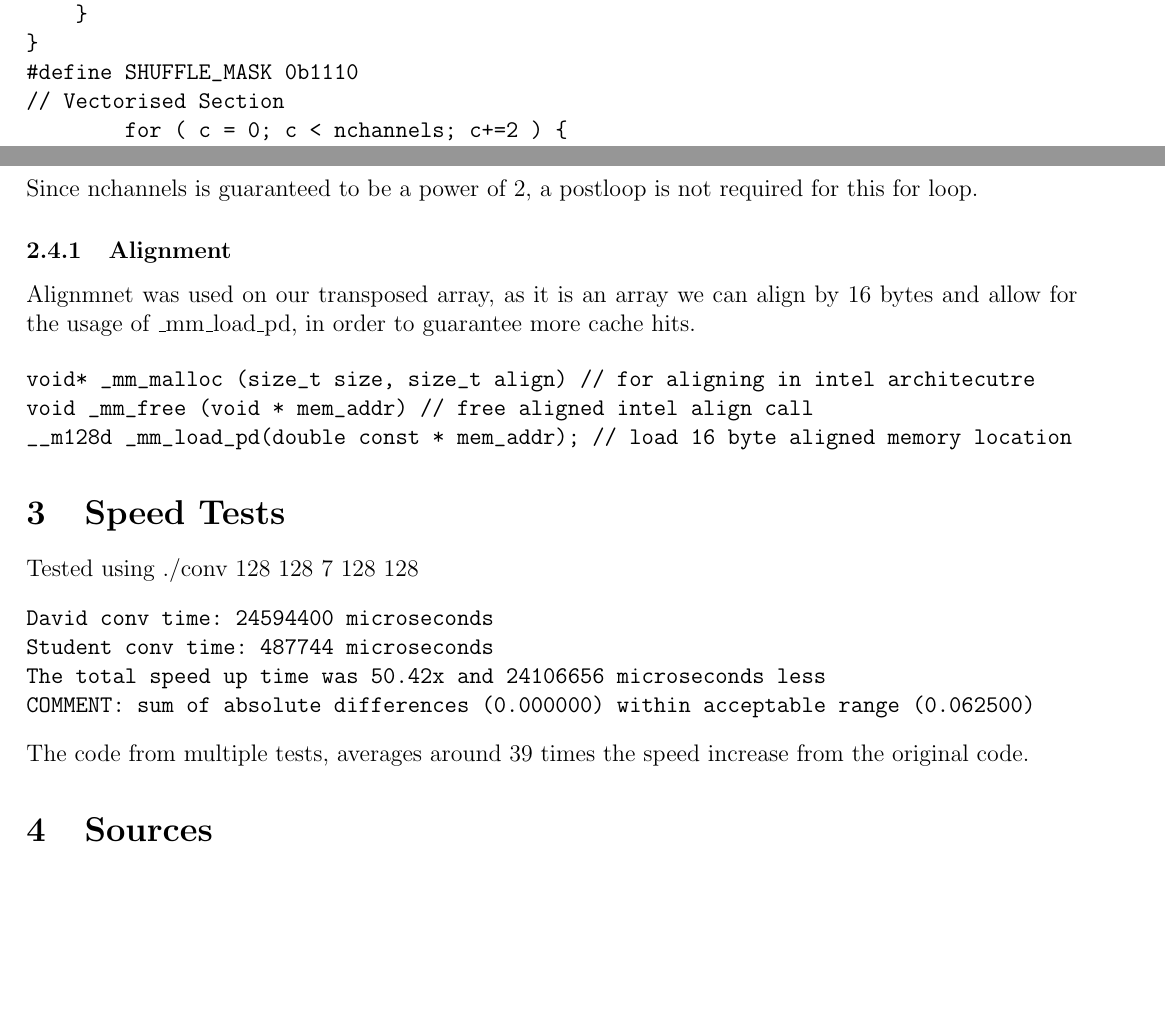
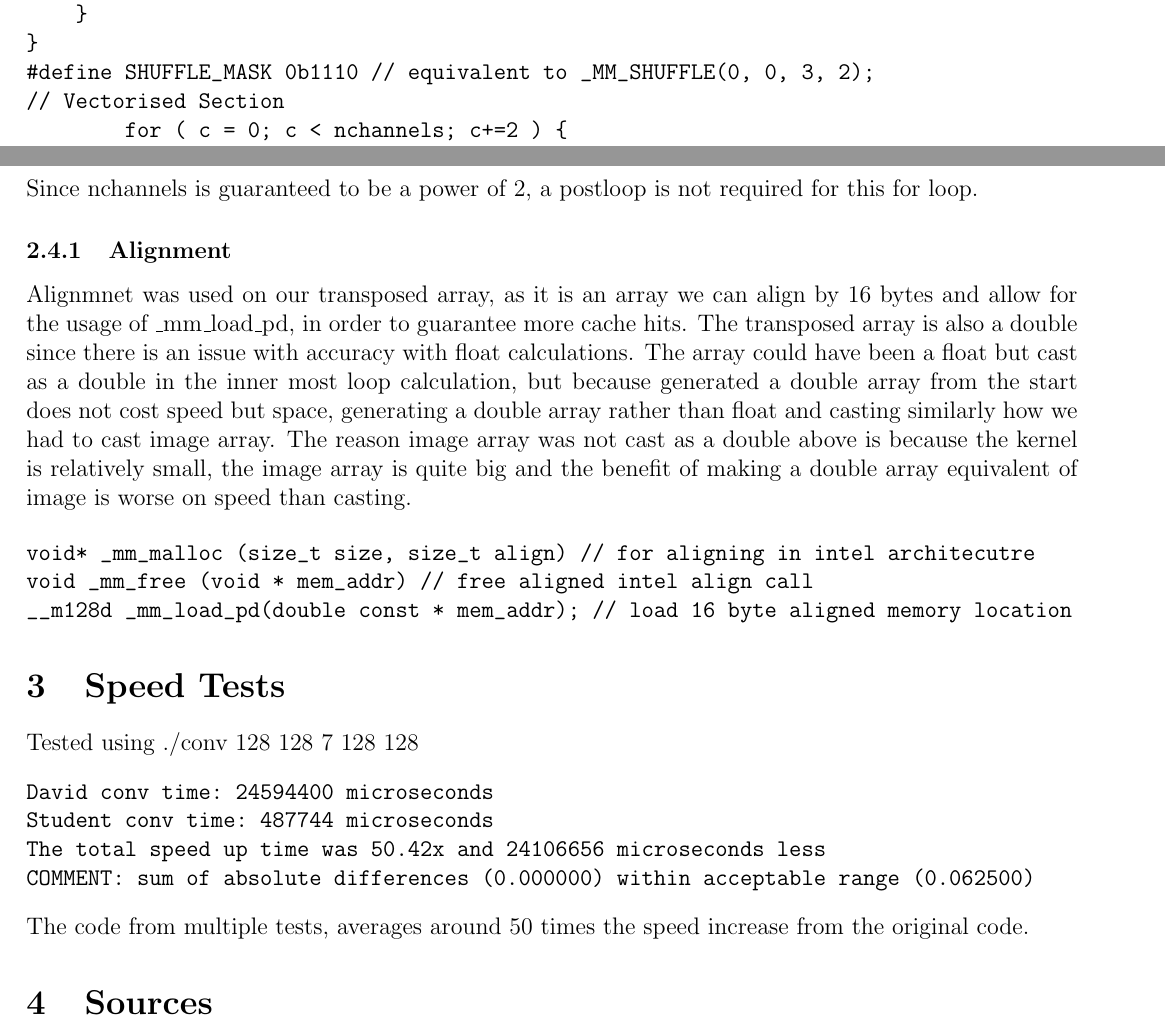
Before and after one commit to alexandersep/Parallel-Multi-Kernel-Convolution, a LaTeX document (tex/documentation.tex): two parts of pages 3 and 4 of 4, joined at a grey line, cut so that both start at the same text, the shorter picture padded with empty space. Compiled offline with pdfLaTeX; a LaTeX package or settings file that is missing is left out.

Commit message:
Added comments, rewritten certain parts same logic, edited documentation

```diff
--- a/tex/documentation.tex
+++ b/tex/documentation.tex
@@ -15,7 +15,7 @@
     linktoc=all,     %set to all if you want both sections and subsections linked
 }
 
-\title{CSU33014 Lab 2: Parallel Multichannel Multikernel Convolution}
+\title{CSU33014 Assignment 2: Parallel Multichannel Multikernel Convolution}
 \author{Alexander Sepelenco 20335014, Niall Sauvage 20334203\\
   \small{Trinity College Dublin}
 }
@@ -125,7 +126,7 @@ for(int n = 0; n < (nkernels*nchannels*kernel_order); n++){
             (double) kernel[kernel_total_offset_precalc + y];
     }
 }
-#define SHUFFLE_MASK 0b1110
+#define SHUFFLE_MASK 0b1110 // equivalent to _MM_SHUFFLE(0, 0, 3, 2);
 // Vectorised Section
         for ( c = 0; c < nchannels; c+=2 ) {
             // t_kernel is aligned hence the load instead of loadu
@@ -161,7 +162,13 @@ Since nchannels is guaranteed to be a power of 2, a postloop is not required for
 
 \subsubsection{Alignment}
 Alignmnet was used on our transposed array, as it is an array we can align by 16 bytes and allow
-for the usage of \_mm\_load\_pd, in order to guarantee more cache hits.
+for the usage of \_mm\_load\_pd, in order to guarantee more cache hits. The transposed array is
+also a double since there is an issue with accuracy with float calculations. The array could have
+been a float but cast as a double in the inner most loop calculation, but because generated a double
+array from the start does not cost speed but space, generating a double array rather than float and casting
+similarly how we had to cast image array. The reason image array was not cast as a double above is because
+the kernel is relatively small, the image array is quite big and the benefit of making a double array equivalent
+of image is worse on speed than casting.
 
 \begin{verbatim}
 void* _mm_malloc (size_t size, size_t align) // for aligning in intel architecutre
@@ -177,7 +184,7 @@ Student conv time: 487744 microseconds
 The total speed up time was 50.42x and 24106656 microseconds less
 COMMENT: sum of absolute differences (0.000000) within acceptable range (0.062500)
 \end{verbatim}
-The code from multiple tests, averages around 39 times the speed increase from the original
+The code from multiple tests, averages around 50 times the speed increase from the original
 code.
 
 \section{Sources}
```
Also changed, not shown: tex/documentation.pdf, tex/documentation.tex (15 more changed lines), 1 other file.
